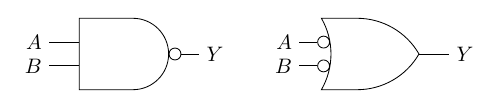
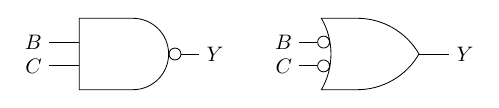
Before and after one commit to eigenholser/cmpt328-examinator, a LaTeX figure (tikz/demorgan_1.tex): the whole page. Compiled offline with pdfLaTeX.

Commit message:
Change input literal names.

```diff
--- a/tikz/demorgan_1.tex
+++ b/tikz/demorgan_1.tex
@@ -11,12 +11,12 @@
 \node [nand gate, inputs = nn] at (0,0) (nand1) {};
 \node [or gate, inputs = ii, anchor=output] at ($(nand1.output)+(4.0cm,0)$) (or1) {};
 %
-\draw (nand1.input 1) -- ++(left:5mm) node[left] (B1) {$A$};
-\draw (nand1.input 2) -- ++(left:5mm) node[left] (C1) {$B$};
+\draw (nand1.input 1) -- ++(left:5mm) node[left] (B1) {$B$};
+\draw (nand1.input 2) -- ++(left:5mm) node[left] (C1) {$C$};
 \draw (nand1.output) -- ++(right:3mm) node[right] (Y1) {$Y$};
 
-\draw (or1.input 1) -- ++(left:3mm) node[left] (B2) {$A$};
-\draw (or1.input 2) -- ++(left:3mm) node[left] (C2) {$B$};
+\draw (or1.input 1) -- ++(left:3mm) node[left] (B2) {$B$};
+\draw (or1.input 2) -- ++(left:3mm) node[left] (C2) {$C$};
 \draw (or1.output) -- ++(right:5mm) node[right] (Y2) {$Y$};
 \end{tikzpicture}
 \end{document}
```
Also changed, not shown: tikz/demorgan_2.tex (+4 -4 lines).
